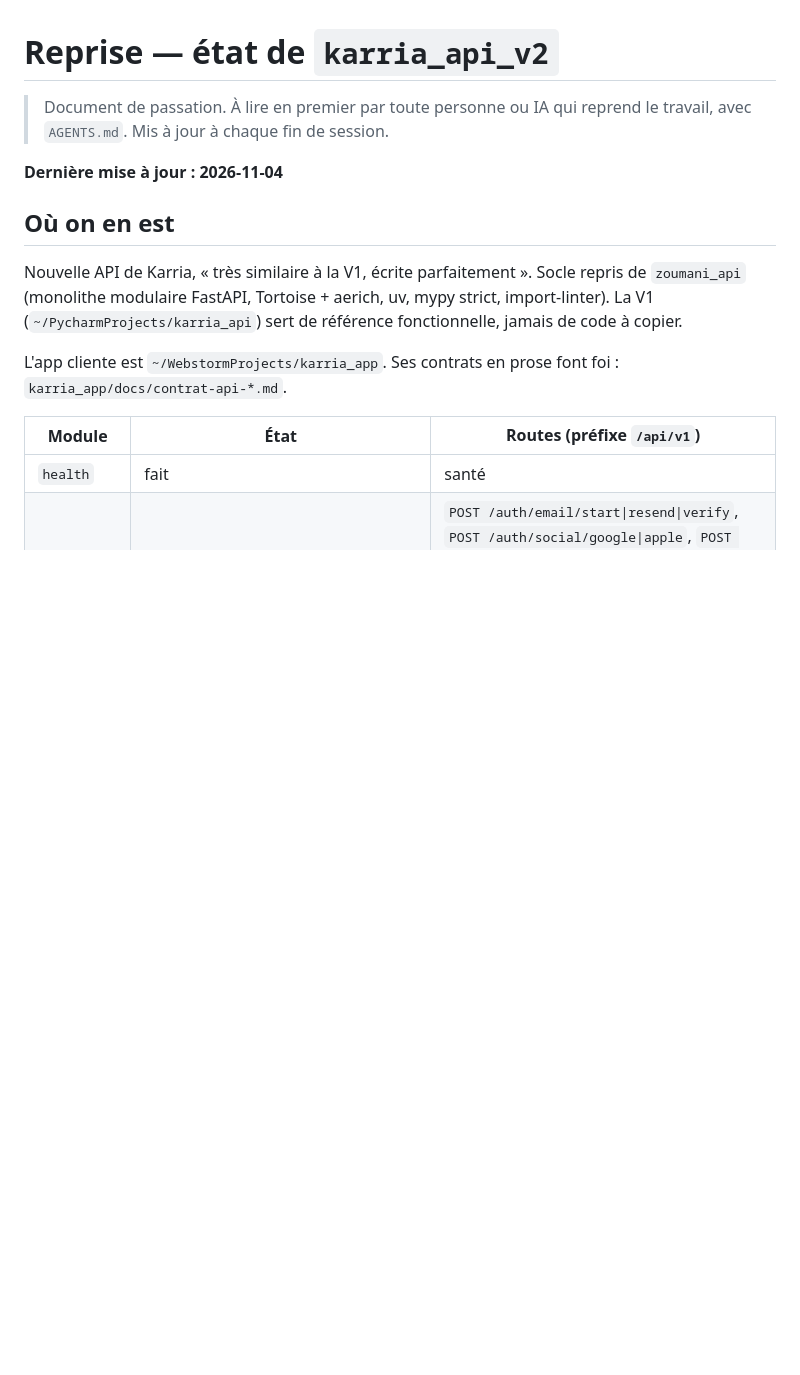
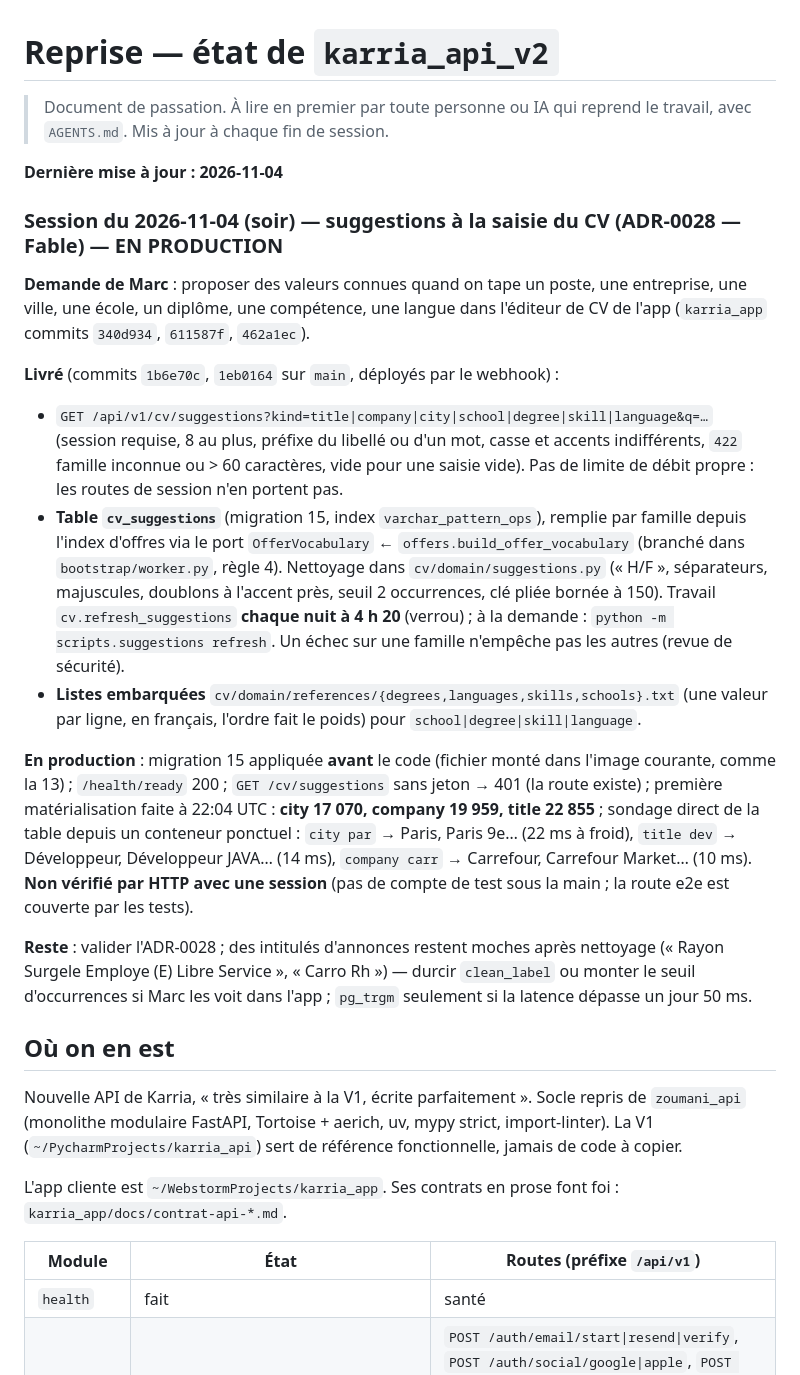
Before and after one commit to Youorus/Karria-api-full, a Markdown page: docs/REPRISE.md, the part around the change. GitHub-like rendering; blank space fills up the shorter version.

Commit message:
docs(reprise): suggestions à la saisie en production — passation du 2026-11-04 (Fable)

```diff
--- a/docs/REPRISE.md
+++ b/docs/REPRISE.md
@@ -4,6 +4,41 @@
 > reprend le travail, avec `AGENTS.md`. Mis à jour à chaque fin de session.
 
 **Dernière mise à jour : 2026-11-04**
+
+### Session du 2026-11-04 (soir) — suggestions à la saisie du CV (ADR-0028 — Fable) — EN PRODUCTION
+
+**Demande de Marc** : proposer des valeurs connues quand on tape un poste, une entreprise, une
+ville, une école, un diplôme, une compétence, une langue dans l'éditeur de CV de l'app
+(`karria_app` commits `340d934`, `611587f`, `462a1ec`).
+
+**Livré** (commits `1b6e70c`, `1eb0164` sur `main`, déployés par le webhook) :
+
+- `GET /api/v1/cv/suggestions?kind=title|company|city|school|degree|skill|language&q=…`
+  (session requise, 8 au plus, préfixe du libellé ou d'un mot, casse et accents indifférents,
+  `422` famille inconnue ou > 60 caractères, vide pour une saisie vide). Pas de limite de débit
+  propre : les routes de session n'en portent pas.
+- **Table `cv_suggestions`** (migration 15, index `varchar_pattern_ops`), remplie par famille
+  depuis l'index d'offres via le port `OfferVocabulary` ← `offers.build_offer_vocabulary`
+  (branché dans `bootstrap/worker.py`, règle 4). Nettoyage dans `cv/domain/suggestions.py`
+  (« H/F », séparateurs, majuscules, doublons à l'accent près, seuil 2 occurrences, clé pliée
+  bornée à 150). Travail `cv.refresh_suggestions` **chaque nuit à 4 h 20** (verrou) ; à la
+  demande : `python -m scripts.suggestions refresh`. Un échec sur une famille n'empêche pas les
+  autres (revue de sécurité).
+- **Listes embarquées** `cv/domain/references/{degrees,languages,skills,schools}.txt` (une
+  valeur par ligne, en français, l'ordre fait le poids) pour `school|degree|skill|language`.
+
+**En production** : migration 15 appliquée **avant** le code (fichier monté dans l'image
+courante, comme la 13) ; `/health/ready` 200 ; `GET /cv/suggestions` sans jeton → 401 (la route
+existe) ; première matérialisation faite à 22:04 UTC : **city 17 070, company 19 959,
+title 22 855** ; sondage direct de la table depuis un conteneur ponctuel : `city par` → Paris,
+Paris 9e… (22 ms à froid), `title dev` → Développeur, Développeur JAVA… (14 ms), `company carr`
+→ Carrefour, Carrefour Market… (10 ms). **Non vérifié par HTTP avec une session** (pas de compte
+de test sous la main ; la route e2e est couverte par les tests).
+
+**Reste** : valider l'ADR-0028 ; des intitulés d'annonces restent moches après nettoyage
+(« Rayon Surgele Employe (E) Libre Service », « Carro Rh ») — durcir `clean_label` ou monter le
+seuil d'occurrences si Marc les voit dans l'app ; `pg_trgm` seulement si la latence dépasse un
+jour 50 ms.
 
 ## Où on en est
 
```
